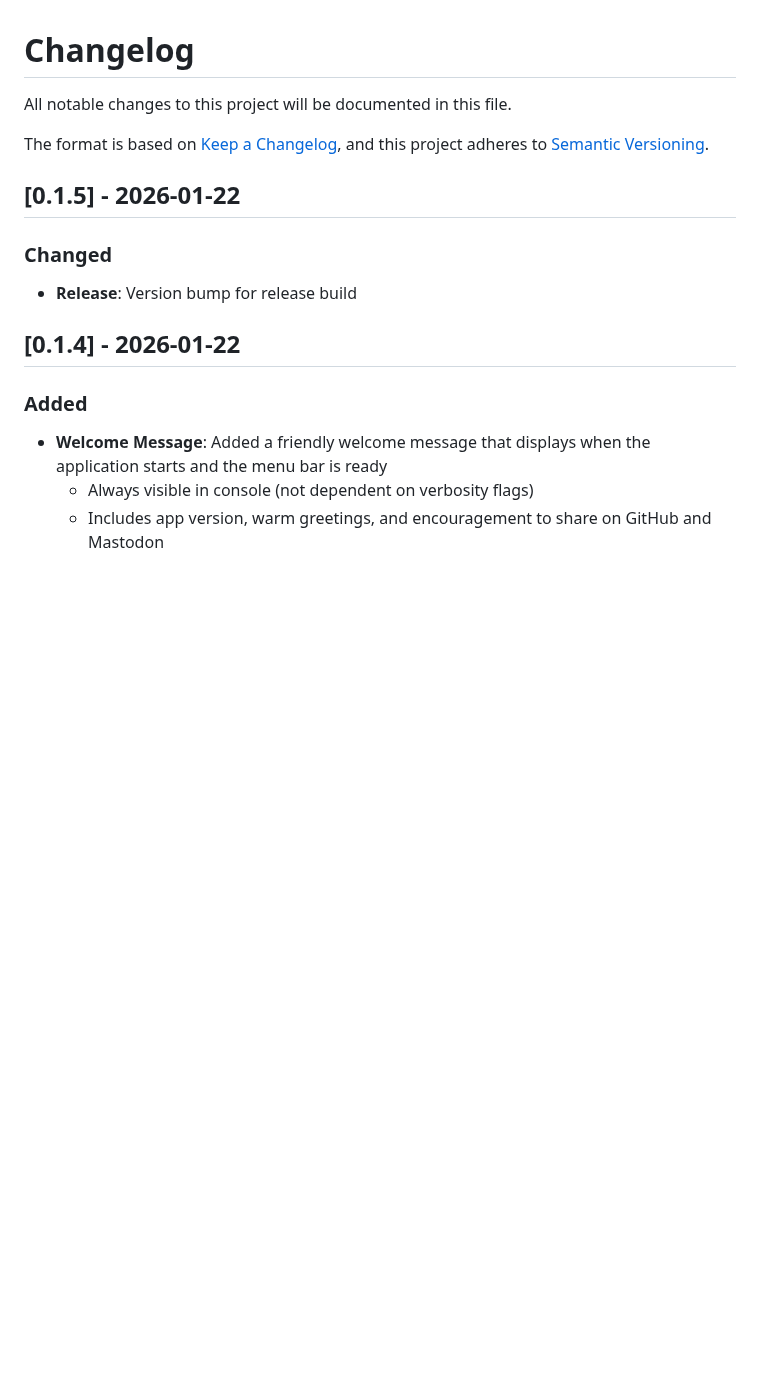
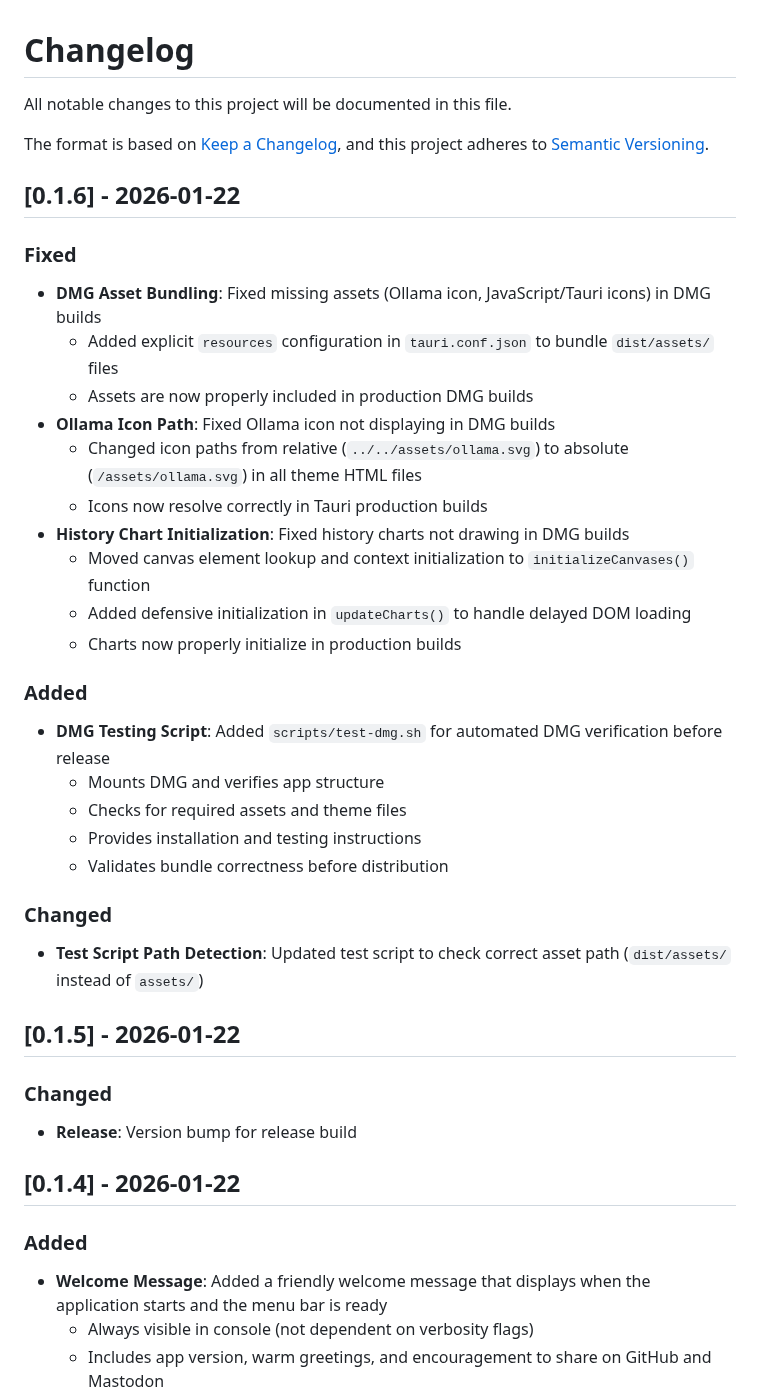
Before and after one commit to raro42/mac-stats, a Markdown page: CHANGELOG.md, the part around the change. Rendered like a GitHub page; blank space fills up the shorter version.

Commit message:
Release v0.1.6: Fix DMG asset bundling and chart initialization
- Fixed missing assets (Ollama icon, etc.) in DMG builds by adding resources config
- Fixed Ollama icon paths in all theme HTML files (relative to absolute)
- Fixed history charts not drawing in DMG builds (canvas initialization)
- Added test-dmg.sh script for automated DMG verification
- Updated test script to check correct asset paths
- Version bump to 0.1.6

```diff
--- a/CHANGELOG.md
+++ b/CHANGELOG.md
@@ -4,6 +4,30 @@ All notable changes to this project will be documented in this file.
 
 The format is based on [Keep a Changelog](https://keepachangelog.com/en/1.0.0/),
 and this project adheres to [Semantic Versioning](https://semver.org/spec/v2.0.0.html).
+
+## [0.1.6] - 2026-01-22
+
+### Fixed
+- **DMG Asset Bundling**: Fixed missing assets (Ollama icon, JavaScript/Tauri icons) in DMG builds
+  - Added explicit `resources` configuration in `tauri.conf.json` to bundle `dist/assets/` files
+  - Assets are now properly included in production DMG builds
+- **Ollama Icon Path**: Fixed Ollama icon not displaying in DMG builds
+  - Changed icon paths from relative (`../../assets/ollama.svg`) to absolute (`/assets/ollama.svg`) in all theme HTML files
+  - Icons now resolve correctly in Tauri production builds
+- **History Chart Initialization**: Fixed history charts not drawing in DMG builds
+  - Moved canvas element lookup and context initialization to `initializeCanvases()` function
+  - Added defensive initialization in `updateCharts()` to handle delayed DOM loading
+  - Charts now properly initialize in production builds
+
+### Added
+- **DMG Testing Script**: Added `scripts/test-dmg.sh` for automated DMG verification before release
+  - Mounts DMG and verifies app structure
+  - Checks for required assets and theme files
+  - Provides installation and testing instructions
+  - Validates bundle correctness before distribution
+
+### Changed
+- **Test Script Path Detection**: Updated test script to check correct asset path (`dist/assets/` instead of `assets/`)
 
 ## [0.1.5] - 2026-01-22
 
```
Also changed, not shown: README.md (+18 -0 lines), screens/feature-ollama-integration.png (added), 14 other files.
